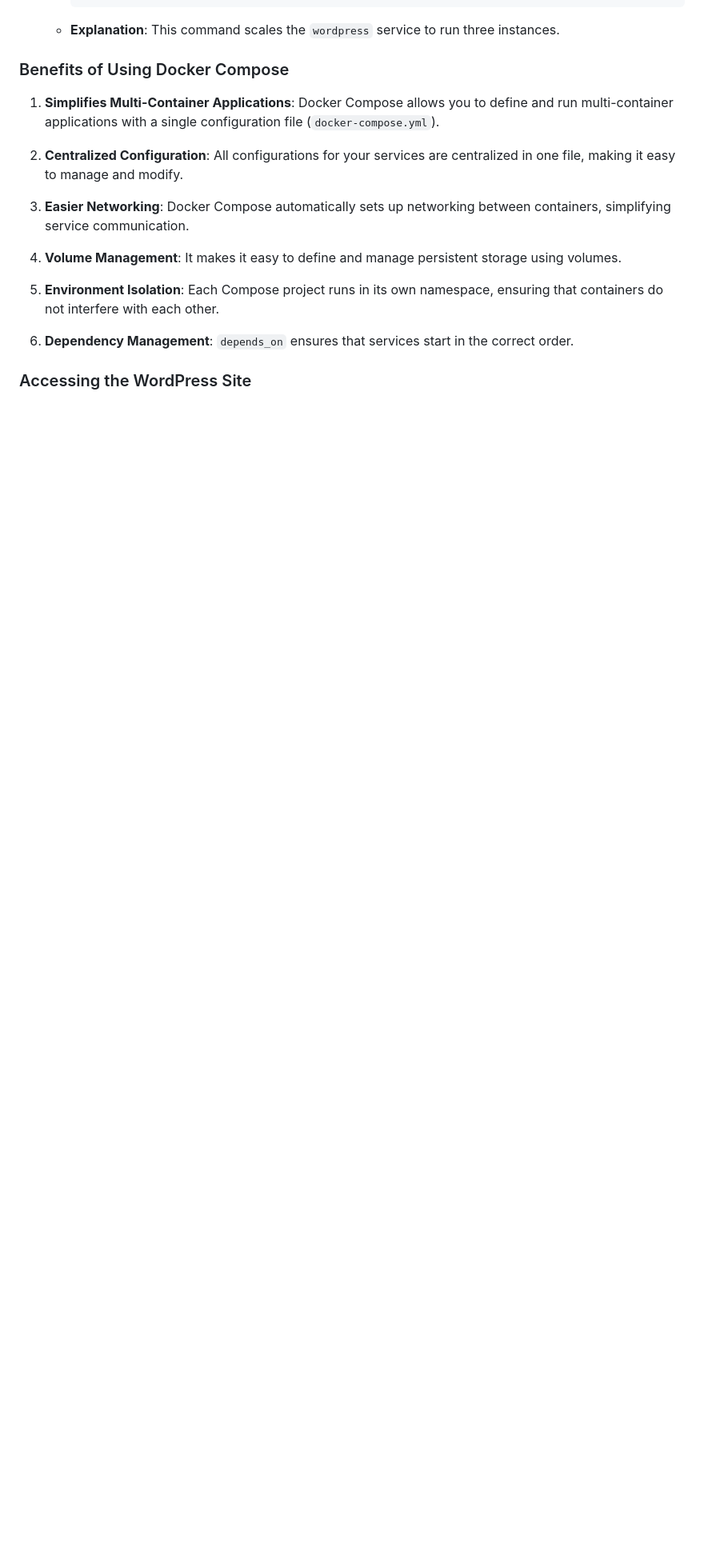
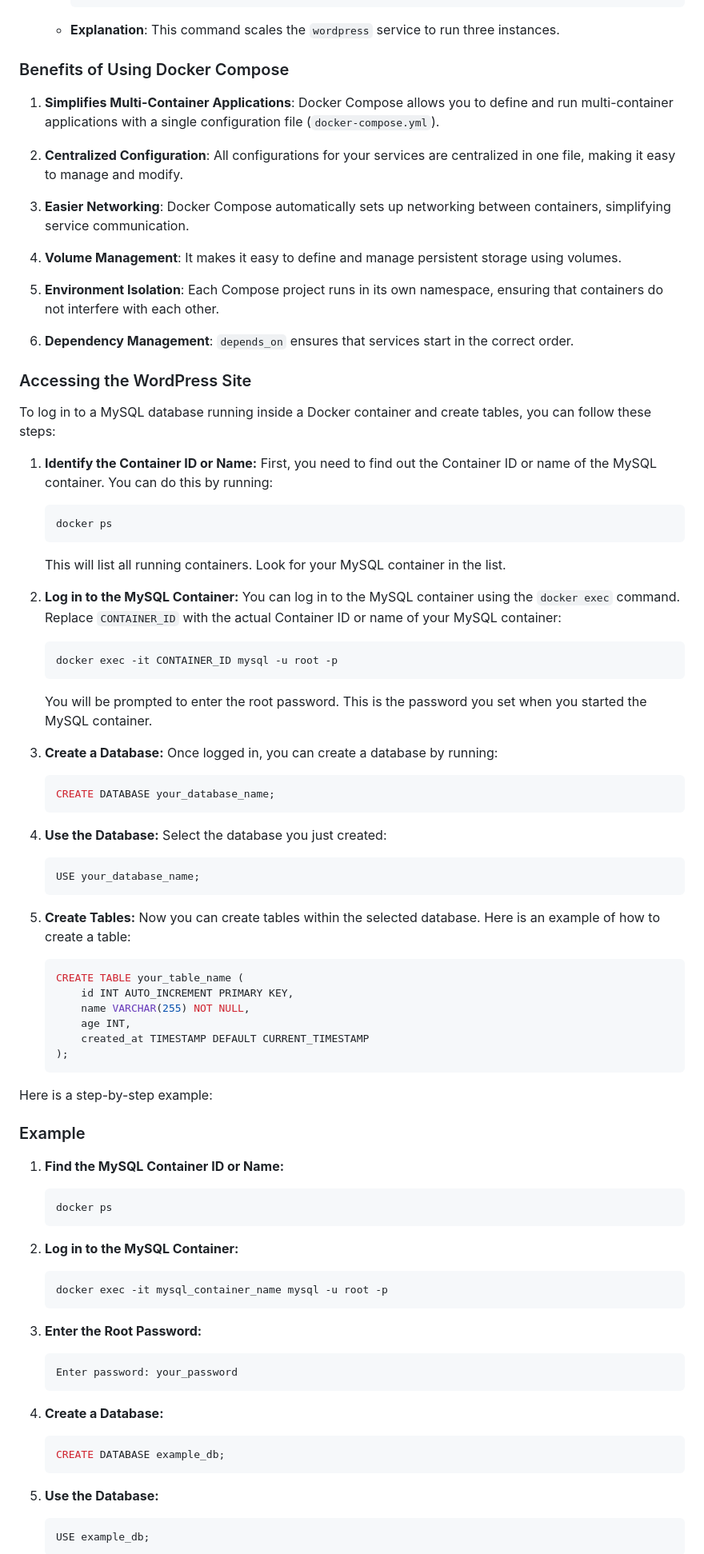
Before and after one commit to mahesh430/Devops-Handson-Training, a Markdown page: Docker/docker-compose.md, the part around the change printed below. Shown: that part at 80% size. Drawn GitHub-style; blank space fills up the shorter version.

````diff
--- a/Docker/docker-compose.md
+++ b/Docker/docker-compose.md
@@ -140,3 +140,73 @@ volumes:
 
 ### Accessing the WordPress Site
 
+
+
+To log in to a MySQL database running inside a Docker container and create tables, you can follow these steps:
+
+1. **Identify the Container ID or Name:**
+   First, you need to find out the Container ID or name of the MySQL container. You can do this by running:
+   ```sh
+   docker ps
+   ```
+   This will list all running containers. Look for your MySQL container in the list.
+
+2. **Log in to the MySQL Container:**
+   You can log in to the MySQL container using the `docker exec` command. Replace `CONTAINER_ID` with the actual Container ID or name of your MySQL container:
+   ```sh
+   docker exec -it CONTAINER_ID mysql -u root -p
+   ```
+   You will be prompted to enter the root password. This is the password you set when you started the MySQL container.
+
+3. **Create a Database:**
+   Once logged in, you can create a database by running:
+   ```sql
+   CREATE DATABASE your_database_name;
+   ```
+
+4. **Use the Database:**
+   Select the database you just created:
+   ```sql
+   USE your_database_name;
+   ```
+
+5. **Create Tables:**
+   Now you can create tables within the selected database. Here is an example of how to create a table:
+   ```sql
+   CREATE TABLE your_table_name (
+       id INT AUTO_INCREMENT PRIMARY KEY,
+       name VARCHAR(255) NOT NULL,
+       age INT,
+       created_at TIMESTAMP DEFAULT CURRENT_TIMESTAMP
+   );
+   ```
+
+Here is a step-by-step example:
+
+### Example
+
+1. **Find the MySQL Container ID or Name:**
+   ```sh
+   docker ps
+   ```
+
+2. **Log in to the MySQL Container:**
+   ```sh
+   docker exec -it mysql_container_name mysql -u root -p
+   ```
+
+3. **Enter the Root Password:**
+   ```sh
+   Enter password: your_password
+   ```
+
+4. **Create a Database:**
+   ```sql
+   CREATE DATABASE example_db;
+   ```
+
+5. **Use the Database:**
+   ```sql
+   USE example_db;
+   ```
+
````
Also changed, not shown: other parts of Docker/docker-compose.md (+20 -0 lines).
